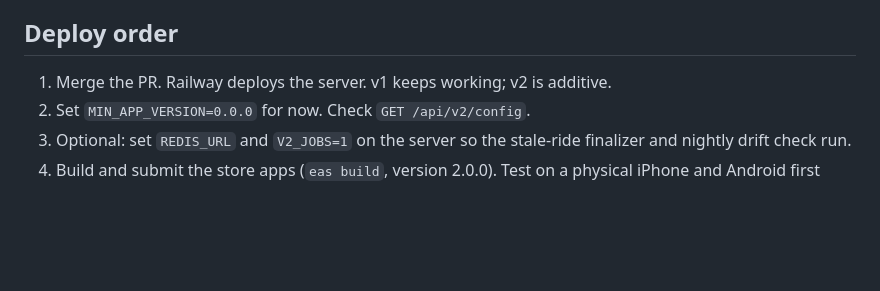
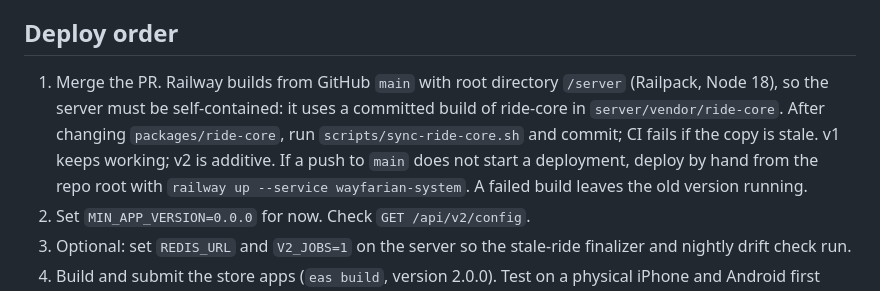
Before and after one commit to dbisina/wayfarian-system, a Markdown page: docs/V2_ROLLOUT.md, the part around the change. GitHub-like rendering; blank space fills up the shorter version.

Commit message:
docs: Railway deploy notes

```diff
--- a/docs/V2_ROLLOUT.md
+++ b/docs/V2_ROLLOUT.md
@@ -22,7 +22,7 @@
 
 ## Deploy order
 
-1. Merge the PR. Railway deploys the server. v1 keeps working; v2 is additive.
+1. Merge the PR. Railway builds from GitHub `main` with root directory `/server` (Railpack, Node 18), so the server must be self-contained: it uses a committed build of ride-core in `server/vendor/ride-core`. After changing `packages/ride-core`, run `scripts/sync-ride-core.sh` and commit; CI fails if the copy is stale. v1 keeps working; v2 is additive. If a push to `main` does not start a deployment, deploy by hand from the repo root with `railway up --service wayfarian-system`. A failed build leaves the old version running.
 2. Set `MIN_APP_VERSION=0.0.0` for now. Check `GET /api/v2/config`.
 3. Optional: set `REDIS_URL` and `V2_JOBS=1` on the server so the stale-ride finalizer and nightly drift check run.
 4. Build and submit the store apps (`eas build`, version 2.0.0). Test on a physical iPhone and Android first (checklist below).
```
